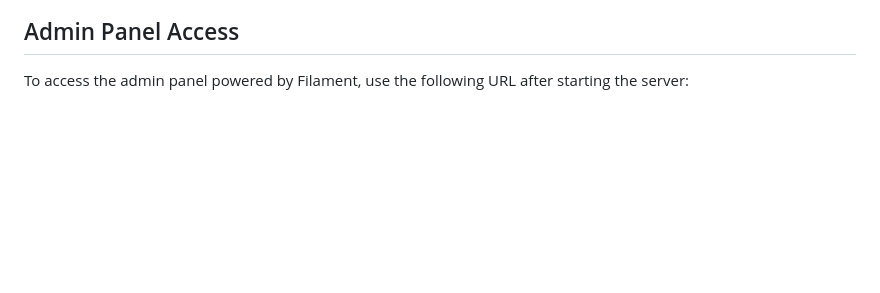
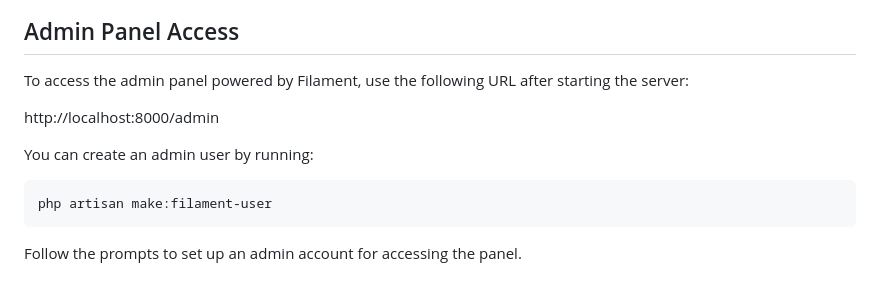
Before and after one commit to dmsandhika/Booking-Futsal-Web, a Markdown page: README.md, the part around the change. Drawn GitHub-style; blank space fills up the shorter version.

Commit message:
update README 2

````diff
--- a/README.md
+++ b/README.md
@@ -104,3 +104,13 @@
 ## Admin Panel Access
 
 To access the admin panel powered by Filament, use the following URL after starting the server:
+
+http://localhost:8000/admin
+
+
+You can create an admin user by running:
+
+```bash
+php artisan make:filament-user
+```
+Follow the prompts to set up an admin account for accessing the panel.
````
